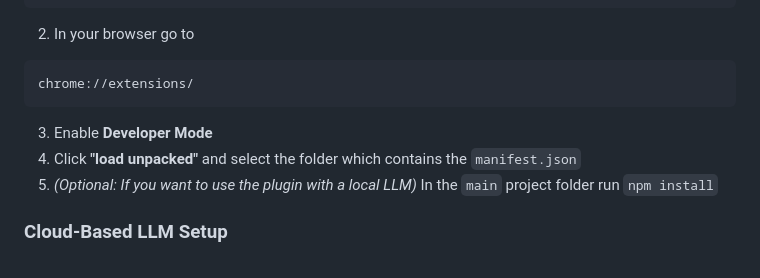
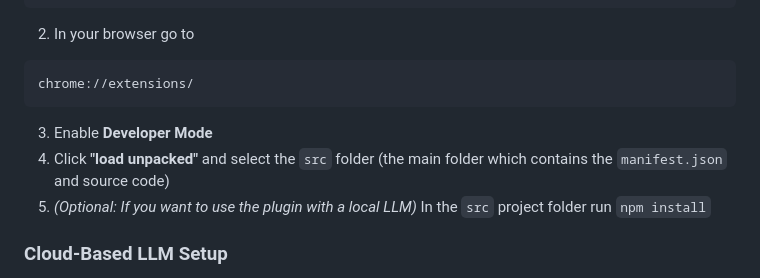
Before and after one commit to theartofhci/WebPerceptor, a Markdown page: README.md, the part around the change. GitHub-like rendering.

Commit message:
Update README.md installation instructions with src folder name

````diff
--- a/README.md
+++ b/README.md
@@ -55,8 +55,8 @@ git clone https://github.com/theartofhci/WebPerceptor.git
 chrome://extensions/
 ```
 3. Enable **Developer Mode**
-4. Click **"load unpacked"** and select the folder which contains the ``manifest.json``
-5. *(Optional: If you want to use the plugin with a local LLM)* In the ``main`` project folder run ``npm install``
+4. Click **"load unpacked"** and select the ``src`` folder (the main folder which contains the ``manifest.json`` and source code)
+5. *(Optional: If you want to use the plugin with a local LLM)* In the ``src`` project folder run ``npm install``
 
 
 ### Cloud-Based LLM Setup
````
